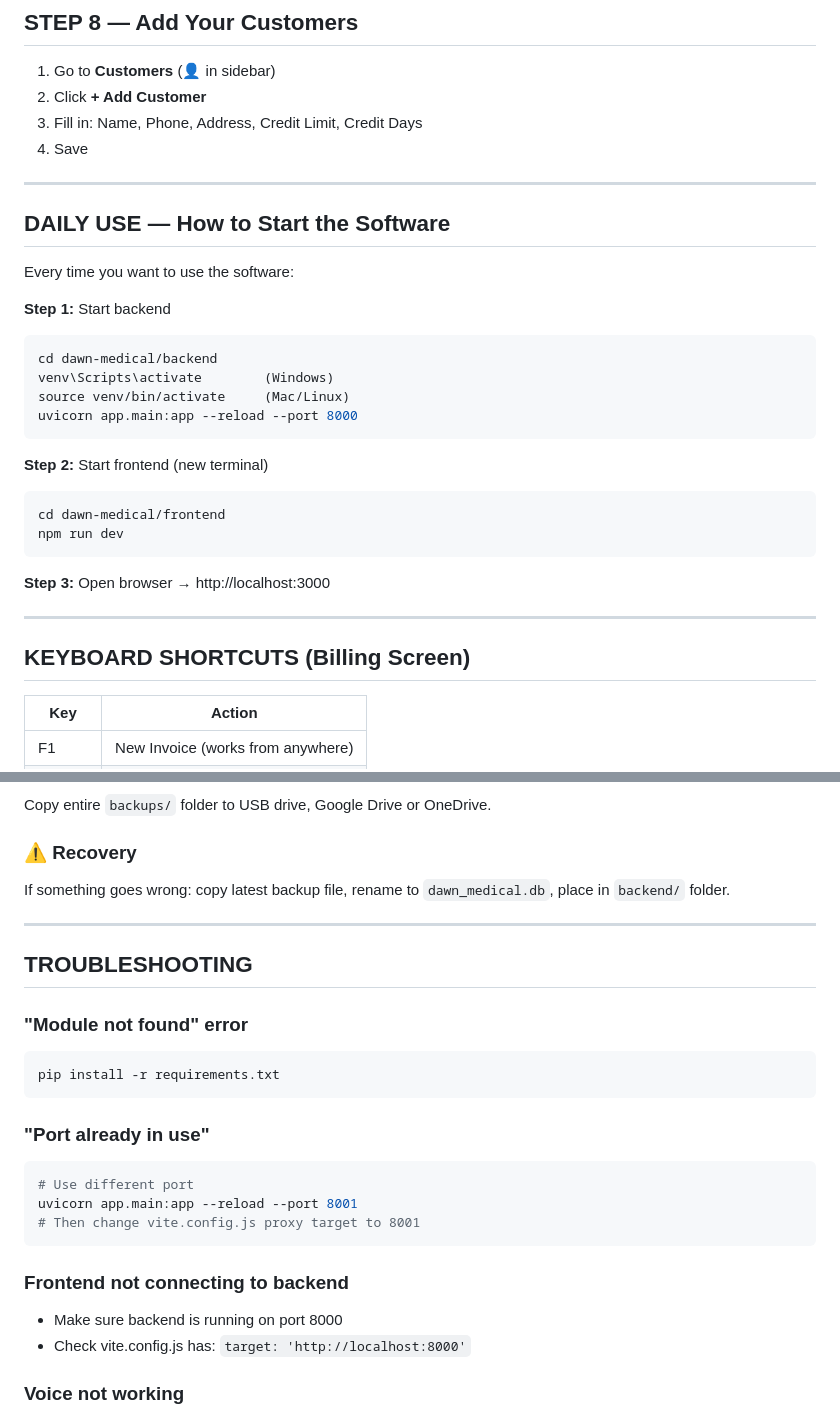
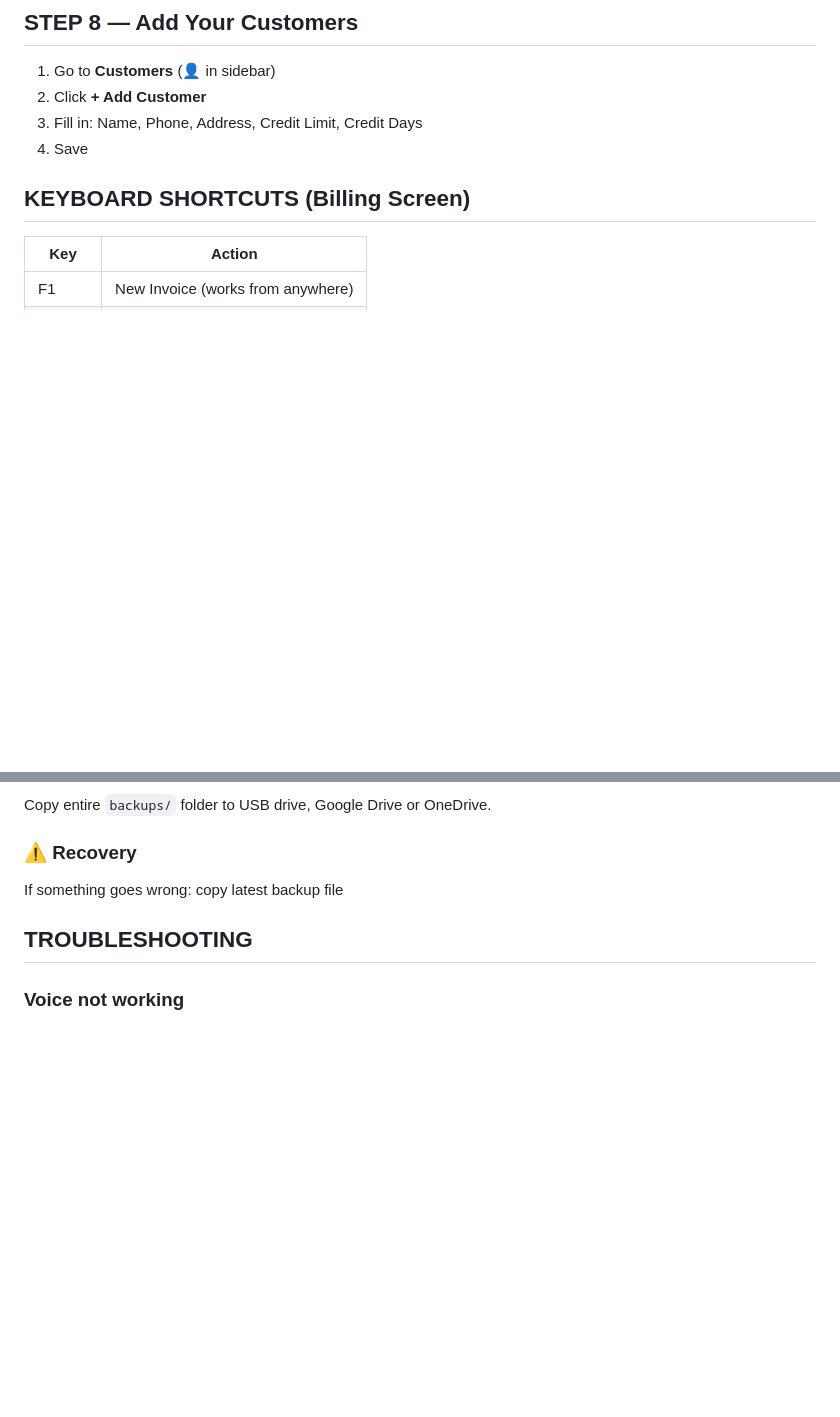
Before and after one commit to inamullahamjadcs-wq/medical-billing-system-pro, a Markdown page: README.md, 2 parts joined by grey strips. GitHub-like rendering; blank space fills up the shorter version.

````diff
--- a/README.md
+++ b/README.md
@@ -164,29 +105,7 @@ http://localhost:3000
 3. Fill in: Name, Phone, Address, Credit Limit, Credit Days
 4. Save
 
----
 
-## DAILY USE — How to Start the Software
-
-Every time you want to use the software:
-
-**Step 1:** Start backend
-```bash
-cd dawn-medical/backend
-venv\Scripts\activate        (Windows)
-source venv/bin/activate     (Mac/Linux)
-uvicorn app.main:app --reload --port 8000
-```
-
-**Step 2:** Start frontend (new terminal)
-```bash
-cd dawn-medical/frontend
-npm run dev
-```
-
-**Step 3:** Open browser → http://localhost:3000
-
----
 
 ## KEYBOARD SHORTCUTS (Billing Screen)
 
@@ -278,27 +182,9 @@ dawn-medical/
 Copy entire `backups/` folder to USB drive, Google Drive or OneDrive.
 
 ### ⚠️ Recovery
-If something goes wrong: copy latest backup file, rename to `dawn_medical.db`, place in `backend/` folder.
-
----
-
+If something goes wrong: copy latest backup file
 ## TROUBLESHOOTING
 
-### "Module not found" error
-```bash
-pip install -r requirements.txt
-```
-
-### "Port already in use"
-```bash
-# Use different port
-uvicorn app.main:app --reload --port 8001
-# Then change vite.config.js proxy target to 8001
-```
-
-### Frontend not connecting to backend
-- Make sure backend is running on port 8000
-- Check vite.config.js has: `target: 'http://localhost:8000'`
 
 ### Voice not working
 - Use Chrome or Edge browser (Firefox has limited support)
````
Also changed, not shown: other parts of README.md (+2 -76 lines).
